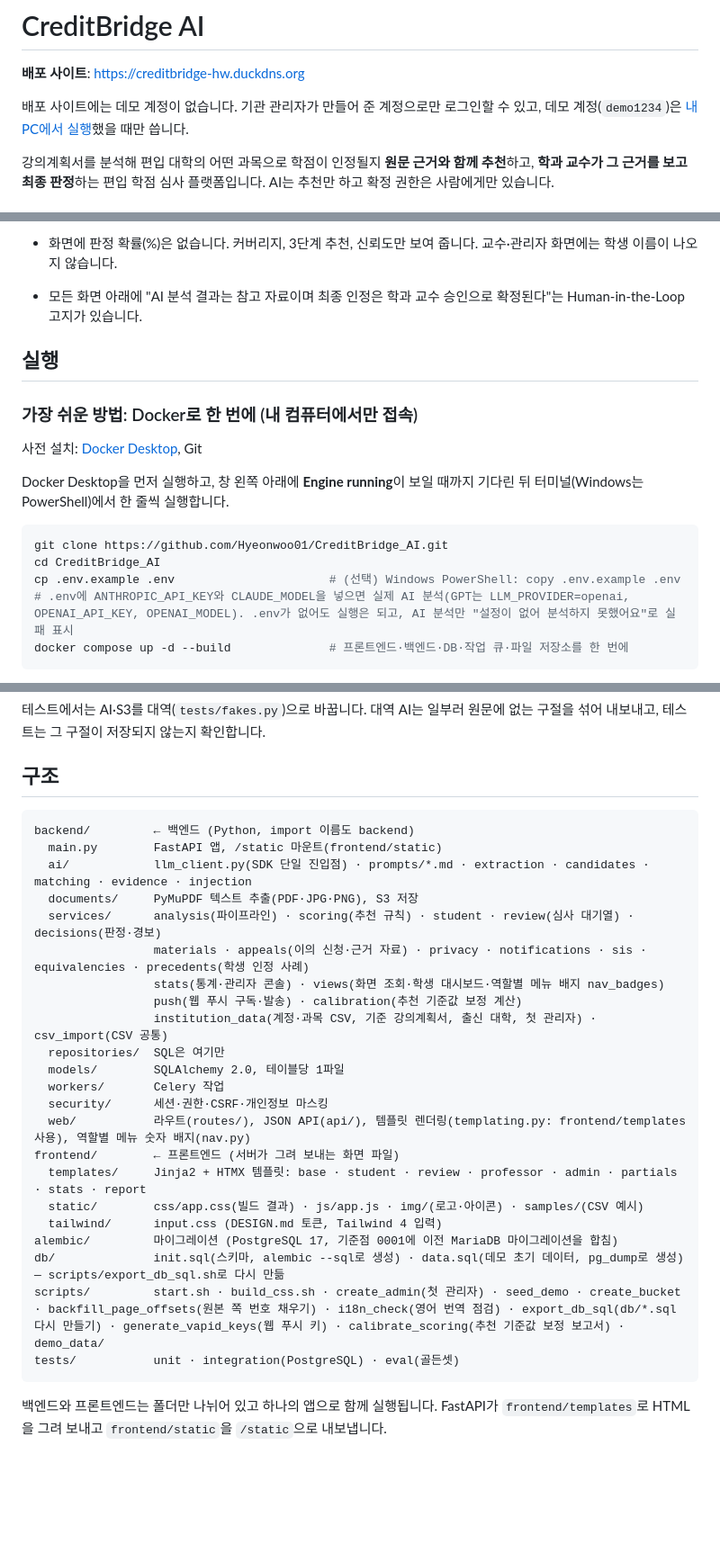
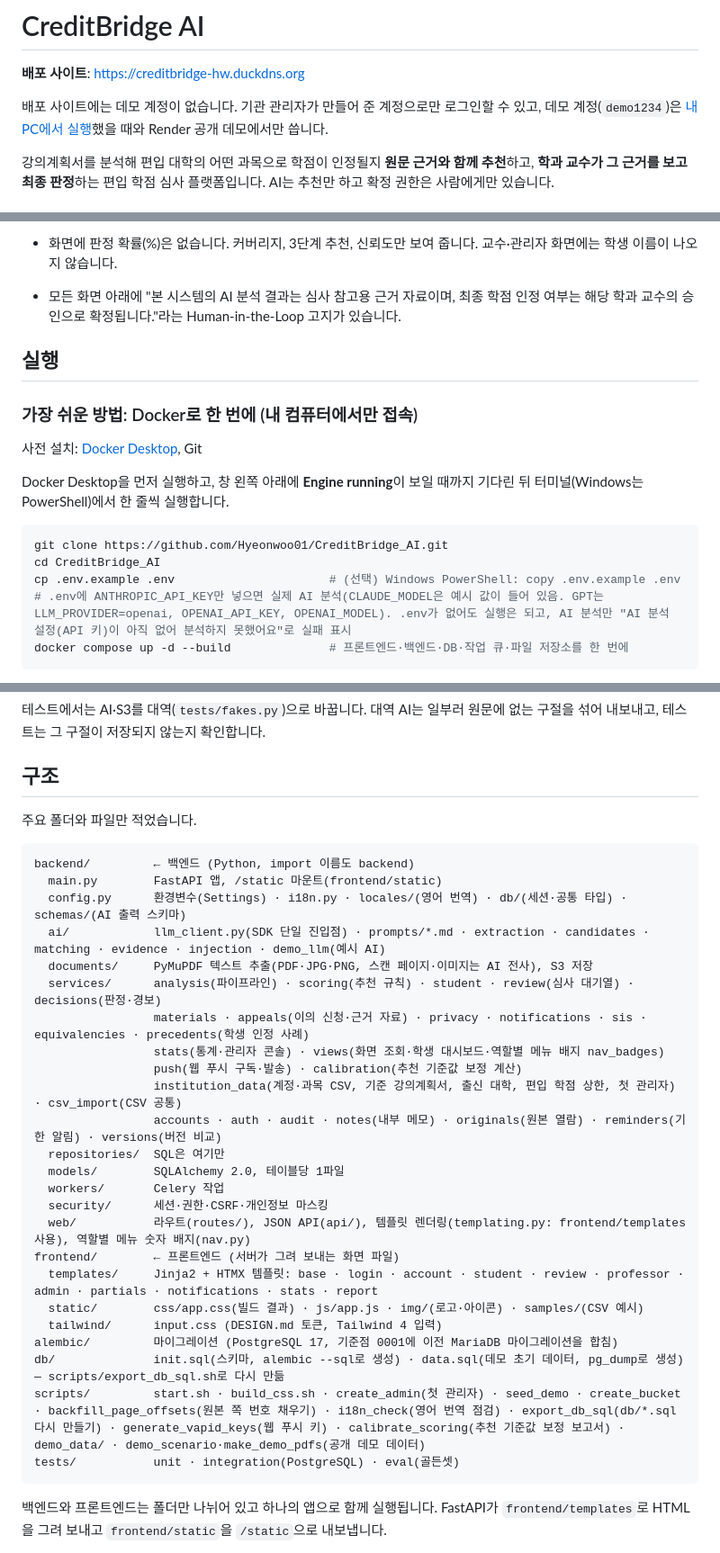
Before and after one commit to Hyeonwoo01/CreditBridge_AI, a Markdown page: README.md, 3 parts joined by grey strips. Shown at 90% size. Rendered like a GitHub page; blank space fills up the shorter version.

Commit message:
README 사실 확인 반영: 데모 계정·배지·계정 수정 범위·고지 문구·설정 순서·기한 알림·스캔 성적표 전사 설명 정정

````diff
--- a/README.md
+++ b/README.md
@@ -2,7 +2,7 @@
 
 **배포 사이트**: https://creditbridge-hw.duckdns.org
 
-배포 사이트에는 데모 계정이 없습니다. 기관 관리자가 만들어 준 계정으로만 로그인할 수 있고, 데모 계정(`demo1234`)은 [내 PC에서 실행](#데모-계정)했을 때만 씁니다.
+배포 사이트에는 데모 계정이 없습니다. 기관 관리자가 만들어 준 계정으로만 로그인할 수 있고, 데모 계정(`demo1234`)은 [내 PC에서 실행](#데모-계정)했을 때와 Render 공개 데모에서만 씁니다.
 
 강의계획서를 분석해 편입 대학의 어떤 과목으로 학점이 인정될지 **원문 근거와 함께 추천**하고, **학과 교수가 그 근거를 보고 최종 판정**하는 편입 학점 심사 플랫폼입니다. AI는 추천만 하고 확정 권한은 사람에게만 있습니다.
 
@@ -61,7 +61,7 @@
   알림·판정 근거 리포트·비밀번호 변경처럼 여러 역할이 함께 쓰는 화면에도 같은 메뉴와 숫자가 나오고, 모바일에서는 햄버거 메뉴 안에 들어갑니다. 첫 로그인 비밀번호 변경 중과 오류 화면에는 역할 메뉴가 없습니다.
 - 화면은 [DESIGN.md](docs/DESIGN.md)(단일 Action Blue, 1px 헤어라인, 그림자 없음)를 따릅니다. 폭은 기본 1280px이고, 정보가 많은 심사 대기열과 원문 대조 화면만 1440px입니다.
 - 화면에 판정 확률(%)은 없습니다. 커버리지, 3단계 추천, 신뢰도만 보여 줍니다. 교수·관리자 화면에는 학생 이름이 나오지 않습니다.
-- 모든 화면 아래에 "AI 분석 결과는 참고 자료이며 최종 인정은 학과 교수 승인으로 확정된다"는 Human-in-the-Loop 고지가 있습니다.
+- 모든 화면 아래에 "본 시스템의 AI 분석 결과는 심사 참고용 근거 자료이며, 최종 학점 인정 여부는 해당 학과 교수의 승인으로 확정됩니다."라는 Human-in-the-Loop 고지가 있습니다.
 
 ## 실행
 
@@ -75,7 +75,7 @@ Docker Desktop을 먼저 실행하고, 창 왼쪽 아래에 **Engine running**
 git clone https://github.com/Hyeonwoo01/CreditBridge_AI.git
 cd CreditBridge_AI
 cp .env.example .env                      # (선택) Windows PowerShell: copy .env.example .env
-# .env에 ANTHROPIC_API_KEY와 CLAUDE_MODEL을 넣으면 실제 AI 분석(GPT는 LLM_PROVIDER=openai, OPENAI_API_KEY, OPENAI_MODEL). .env가 없어도 실행은 되고, AI 분석만 "설정이 없어 분석하지 못했어요"로 실패 표시
+# .env에 ANTHROPIC_API_KEY만 넣으면 실제 AI 분석(CLAUDE_MODEL은 예시 값이 들어 있음. GPT는 LLM_PROVIDER=openai, OPENAI_API_KEY, OPENAI_MODEL). .env가 없어도 실행은 되고, AI 분석만 "AI 분석 설정(API 키)이 아직 없어 분석하지 못했어요"로 실패 표시
 docker compose up -d --build              # 프론트엔드·백엔드·DB·작업 큐·파일 저장소를 한 번에
 ```
 
@@ -210,28 +210,32 @@ uv run pytest tests/eval -m eval             # 골든셋 평가: 실제 AI API(
 
 ## 구조
 
+주요 폴더와 파일만 적었습니다.
+
 ```
 backend/         ← 백엔드 (Python, import 이름도 backend)
   main.py        FastAPI 앱, /static 마운트(frontend/static)
-  ai/            llm_client.py(SDK 단일 진입점) · prompts/*.md · extraction · candidates · matching · evidence · injection
-  documents/     PyMuPDF 텍스트 추출(PDF·JPG·PNG), S3 저장
+  config.py      환경변수(Settings) · i18n.py · locales/(영어 번역) · db/(세션·공통 타입) · schemas/(AI 출력 스키마)
+  ai/            llm_client.py(SDK 단일 진입점) · prompts/*.md · extraction · candidates · matching · evidence · injection · demo_llm(예시 AI)
+  documents/     PyMuPDF 텍스트 추출(PDF·JPG·PNG, 스캔 페이지·이미지는 AI 전사), S3 저장
   services/      analysis(파이프라인) · scoring(추천 규칙) · student · review(심사 대기열) · decisions(판정·경보)
                  materials · appeals(이의 신청·근거 자료) · privacy · notifications · sis · equivalencies · precedents(학생 인정 사례)
                  stats(통계·관리자 콘솔) · views(화면 조회·학생 대시보드·역할별 메뉴 배지 nav_badges)
                  push(웹 푸시 구독·발송) · calibration(추천 기준값 보정 계산)
-                 institution_data(계정·과목 CSV, 기준 강의계획서, 출신 대학, 첫 관리자) · csv_import(CSV 공통)
+                 institution_data(계정·과목 CSV, 기준 강의계획서, 출신 대학, 편입 학점 상한, 첫 관리자) · csv_import(CSV 공통)
+                 accounts · auth · audit · notes(내부 메모) · originals(원본 열람) · reminders(기한 알림) · versions(버전 비교)
   repositories/  SQL은 여기만
   models/        SQLAlchemy 2.0, 테이블당 1파일
   workers/       Celery 작업
   security/      세션·권한·CSRF·개인정보 마스킹
   web/           라우트(routes/), JSON API(api/), 템플릿 렌더링(templating.py: frontend/templates 사용), 역할별 메뉴 숫자 배지(nav.py)
 frontend/        ← 프론트엔드 (서버가 그려 보내는 화면 파일)
-  templates/     Jinja2 + HTMX 템플릿: base · student · review · professor · admin · partials · stats · report
+  templates/     Jinja2 + HTMX 템플릿: base · login · account · student · review · professor · admin · partials · notifications · stats · report
   static/        css/app.css(빌드 결과) · js/app.js · img/(로고·아이콘) · samples/(CSV 예시)
   tailwind/      input.css (DESIGN.md 토큰, Tailwind 4 입력)
 alembic/         마이그레이션 (PostgreSQL 17, 기준점 0001에 이전 MariaDB 마이그레이션을 합침)
 db/              init.sql(스키마, alembic --sql로 생성) · data.sql(데모 초기 데이터, pg_dump로 생성) — scripts/export_db_sql.sh로 다시 만듦
-scripts/         start.sh · build_css.sh · create_admin(첫 관리자) · seed_demo · create_bucket · backfill_page_offsets(원본 쪽 번호 채우기) · i18n_check(영어 번역 점검) · export_db_sql(db/*.sql 다시 만들기) · generate_vapid_keys(웹 푸시 키) · calibrate_scoring(추천 기준값 보정 보고서) · demo_data/
+scripts/         start.sh · build_css.sh · create_admin(첫 관리자) · seed_demo · create_bucket · backfill_page_offsets(원본 쪽 번호 채우기) · i18n_check(영어 번역 점검) · export_db_sql(db/*.sql 다시 만들기) · generate_vapid_keys(웹 푸시 키) · calibrate_scoring(추천 기준값 보정 보고서) · demo_data/ · demo_scenario·make_demo_pdfs(공개 데모 데이터)
 tests/           unit · integration(PostgreSQL) · eval(골든셋)
 ```
 
````
Also changed, not shown: other parts of README.md (+10 -10 lines), docs/open-issues.md (+1 -0 lines), docs/privacy.md (+1 -1 lines).
